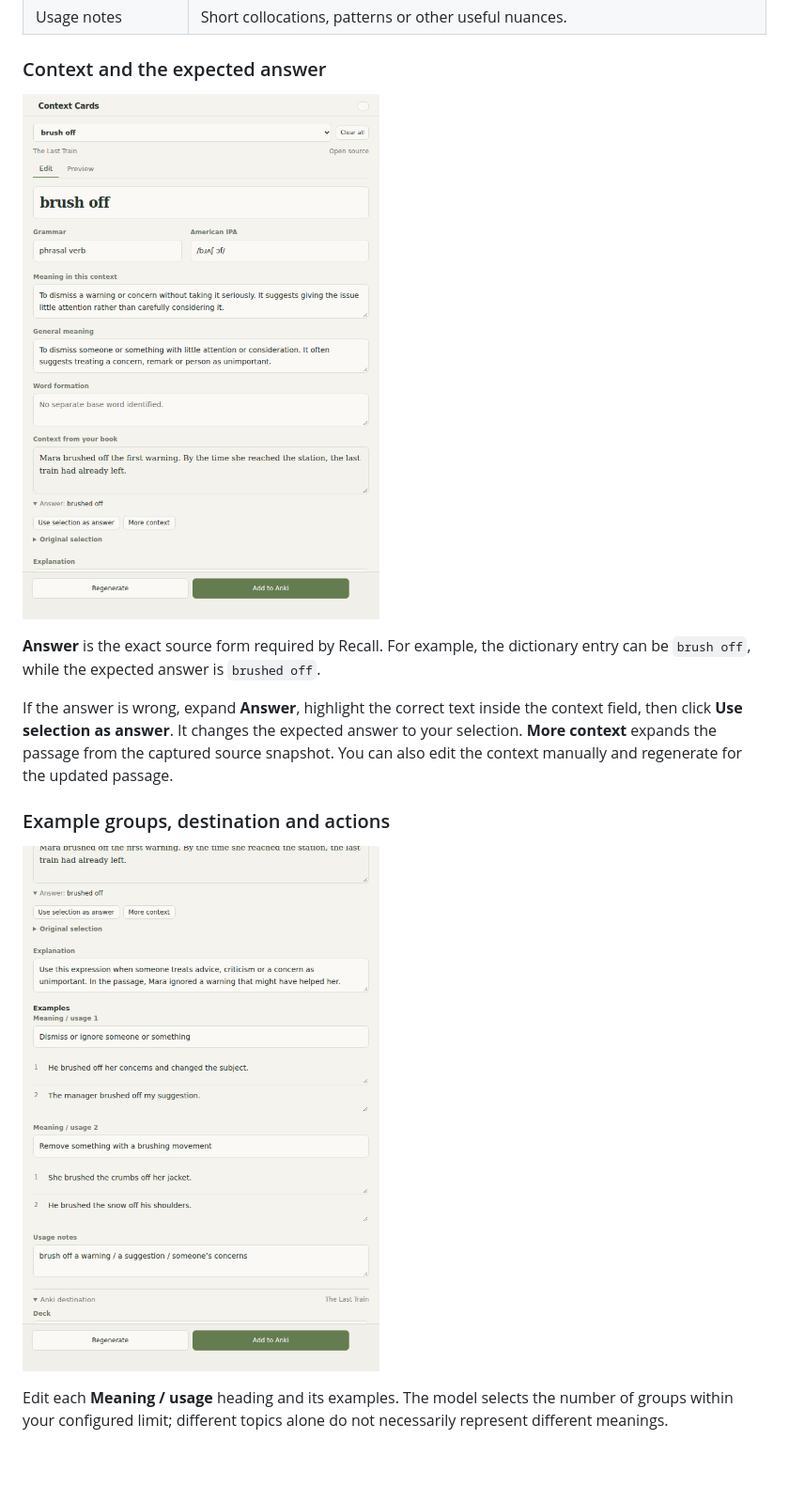
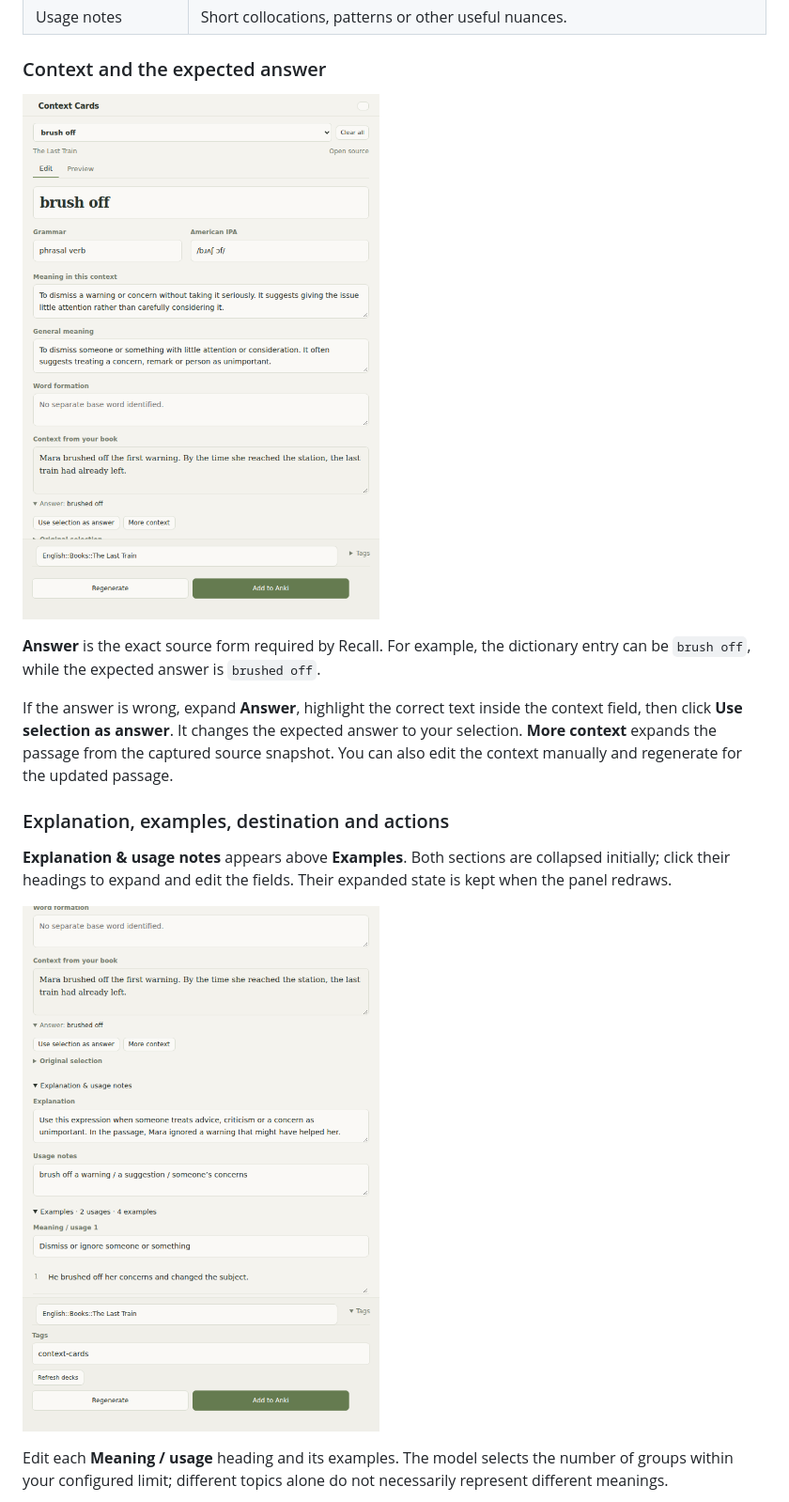
Before and after one commit to dmitriikuleshov/context-cards-obsidian, a Markdown page: docs/SETUP.md, the part around one of its changes. Shown at 94% size. Rendered like a GitHub page; pictures changed too: docs/images/context-answer.png, docs/images/examples-deck.png; blank space fills up the shorter version.

Commit message:
Adopt familiar panel layout with collapsible teaching sections and footer deck

```diff
--- a/docs/SETUP.md
+++ b/docs/SETUP.md
@@ -153,7 +153,9 @@ All teaching fields are in English and can be edited. Fields disabled in setting
 
 If the answer is wrong, expand **Answer**, highlight the correct text inside the context field, then click **Use selection as answer**. It changes the expected answer to your selection. **More context** expands the passage from the captured source snapshot. You can also edit the context manually and regenerate for the updated passage.
 
-### Example groups, destination and actions
+### Explanation, examples, destination and actions
+
+**Explanation & usage notes** appears above **Examples**. Both sections are collapsed initially; click their headings to expand and edit the fields. Their expanded state is kept when the panel redraws.
 
 ![Editable example groups and export buttons](images/examples-deck.png)
 
```
Also changed, not shown: other parts of docs/SETUP.md (+2 -2 lines), docs/images/destination.png, docs/images/editor-fields.png, 8 other files.
